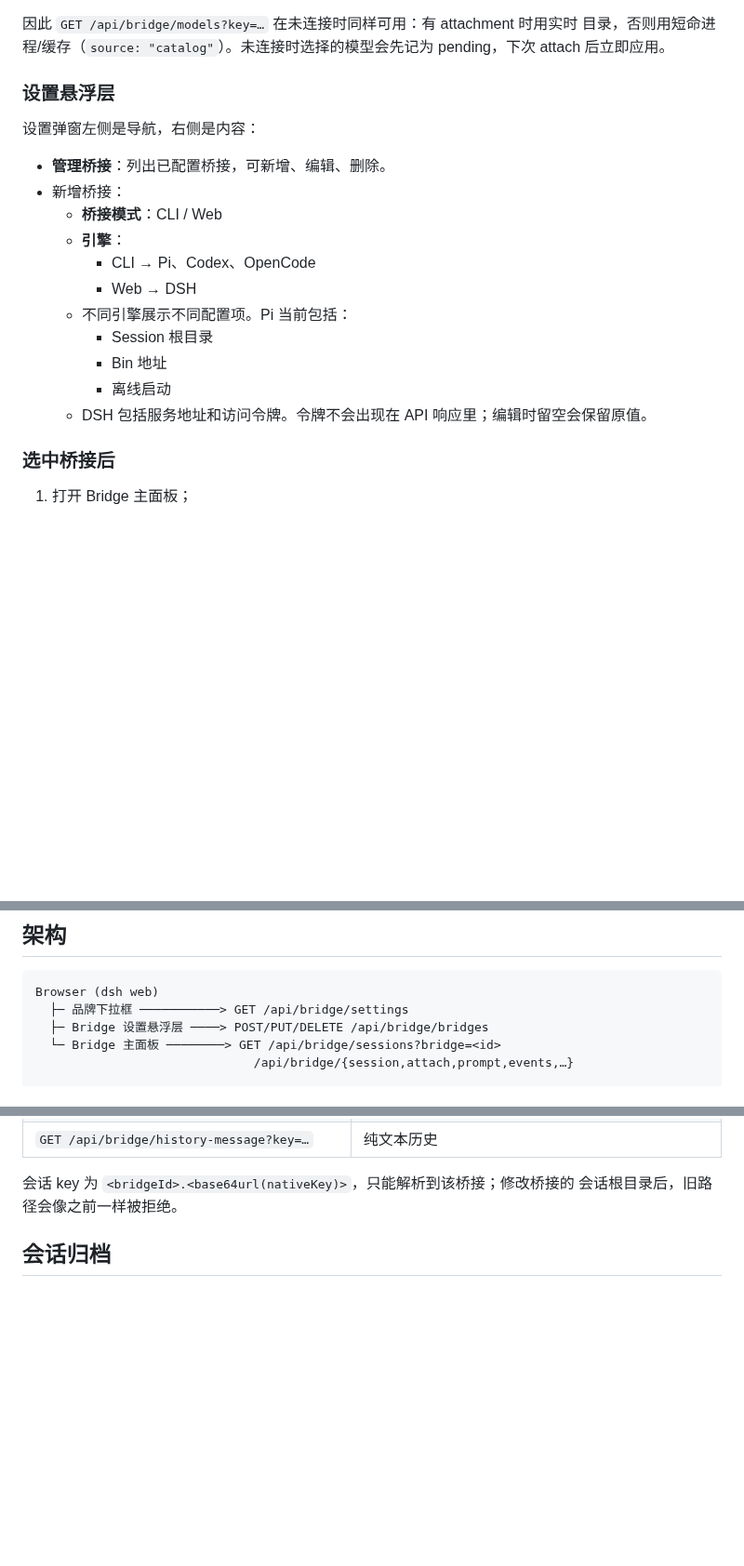
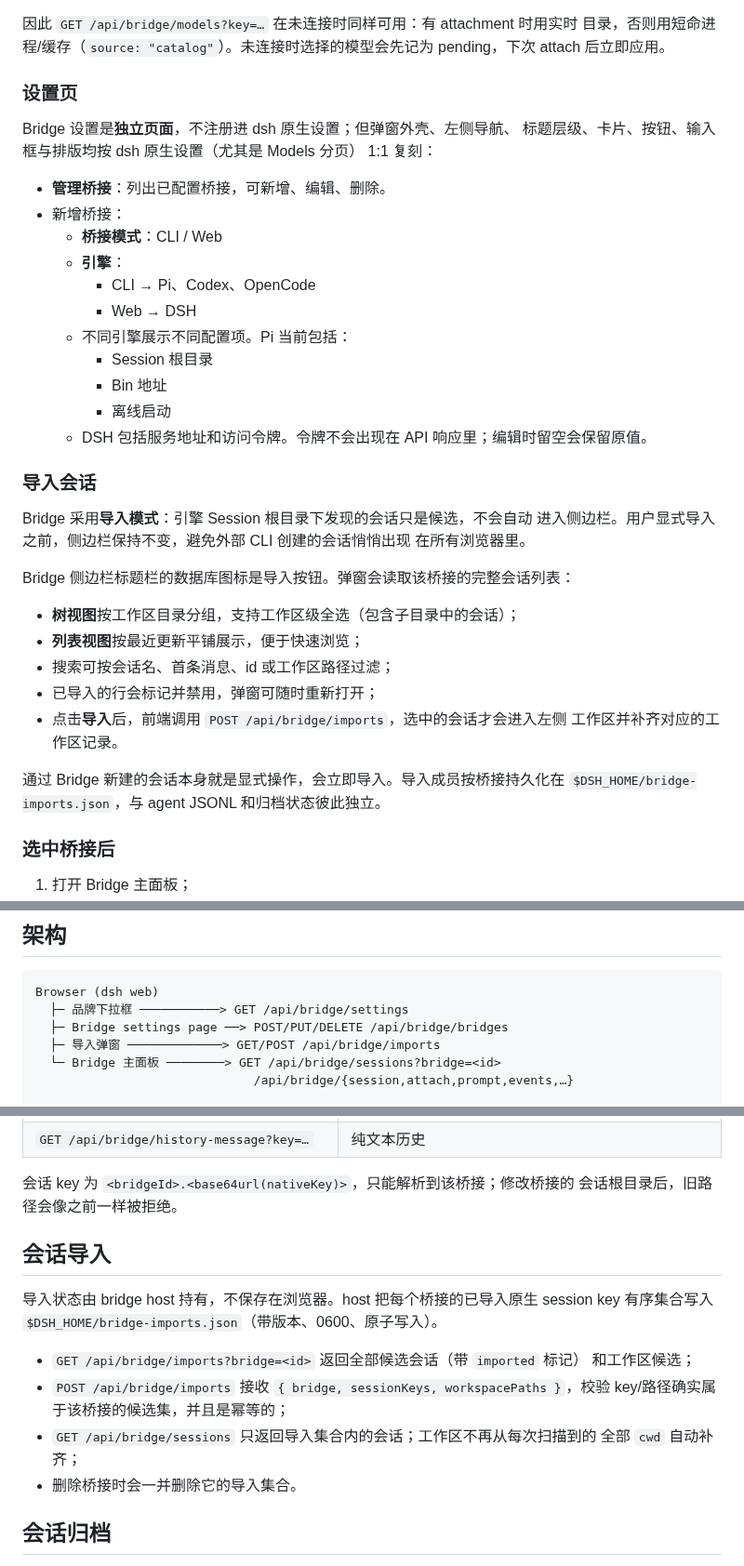
Before and after one commit to gitsang/dsh-bridge, a Markdown page: README.zh.md, 3 parts joined by grey strips. Shown at 93% size. Drawn GitHub-style; blank space fills up the shorter version.

````diff
--- a/README.zh.md
+++ b/README.zh.md
@@ -92,9 +95,11 @@ attach 之后以实时 state 为准。
 目录，否则用短命进程/缓存（`source: "catalog"`）。未连接时选择的模型会先记为
 pending，下次 attach 后立即应用。
 
-### 设置悬浮层
+### 设置页
 
-设置弹窗左侧是导航，右侧是内容：
+Bridge 设置是**独立页面**，不注册进 dsh 原生设置；但弹窗外壳、左侧导航、
+标题层级、卡片、按钮、输入框与排版均按 dsh 原生设置（尤其是 Models 分页）
+1:1 复刻：
 
 - **管理桥接**：列出已配置桥接，可新增、编辑、删除。
 - 新增桥接：
@@ -107,6 +112,24 @@ pending，下次 attach 后立即应用。
     - Bin 地址
     - 离线启动
   - DSH 包括服务地址和访问令牌。令牌不会出现在 API 响应里；编辑时留空会保留原值。
+
+### 导入会话
+
+Bridge 采用**导入模式**：引擎 Session 根目录下发现的会话只是候选，不会自动
+进入侧边栏。用户显式导入之前，侧边栏保持不变，避免外部 CLI 创建的会话悄悄出现
+在所有浏览器里。
+
+Bridge 侧边栏标题栏的数据库图标是导入按钮。弹窗会读取该桥接的完整会话列表：
+
+- **树视图**按工作区目录分组，支持工作区级全选（包含子目录中的会话）；
+- **列表视图**按最近更新平铺展示，便于快速浏览；
+- 搜索可按会话名、首条消息、id 或工作区路径过滤；
+- 已导入的行会标记并禁用，弹窗可随时重新打开；
+- 点击**导入**后，前端调用 `POST /api/bridge/imports`，选中的会话才会进入左侧
+  工作区并补齐对应的工作区记录。
+
+通过 Bridge 新建的会话本身就是显式操作，会立即导入。导入成员按桥接持久化在
+`$DSH_HOME/bridge-imports.json`，与 agent JSONL 和归档状态彼此独立。
 
 ### 选中桥接后
 
@@ -138,7 +161,8 @@ dsh 的 session projection：外部 agent 有自己的会话模型。
 ```text
 Browser (dsh web)
   ├─ 品牌下拉框 ───────────> GET /api/bridge/settings
-  ├─ Bridge 设置悬浮层 ────> POST/PUT/DELETE /api/bridge/bridges
+  ├─ Bridge settings page ──> POST/PUT/DELETE /api/bridge/bridges
+  ├─ 导入弹窗 ─────────────> GET/POST /api/bridge/imports
   └─ Bridge 主面板 ────────> GET /api/bridge/sessions?bridge=<id>
                               /api/bridge/{session,attach,prompt,events,…}
 
@@ -203,6 +228,19 @@ Host 只在 `src/backends/registry.js` import 具体适配器；浏览器不 imp
 
 会话 key 为 `<bridgeId>.<base64url(nativeKey)>`，只能解析到该桥接；修改桥接的
 会话根目录后，旧路径会像之前一样被拒绝。
+
+## 会话导入
+
+导入状态由 bridge host 持有，不保存在浏览器。host 把每个桥接的已导入原生 session
+key 有序集合写入 `$DSH_HOME/bridge-imports.json`（带版本、0600、原子写入）。
+
+- `GET /api/bridge/imports?bridge=<id>` 返回全部候选会话（带 `imported` 标记）
+  和工作区候选；
+- `POST /api/bridge/imports` 接收 `{ bridge, sessionKeys, workspacePaths }`，校验
+  key/路径确实属于该桥接的候选集，并且是幂等的；
+- `GET /api/bridge/sessions` 只返回导入集合内的会话；工作区不再从每次扫描到的
+  全部 `cwd` 自动补齐；
+- 删除桥接时会一并删除它的导入集合。
 
 ## 会话归档
 
````
Also changed, not shown: other parts of README.zh.md (+8 -5 lines), README.md (+51 -8 lines), docs/bridge-settings.png, 6 other files.
